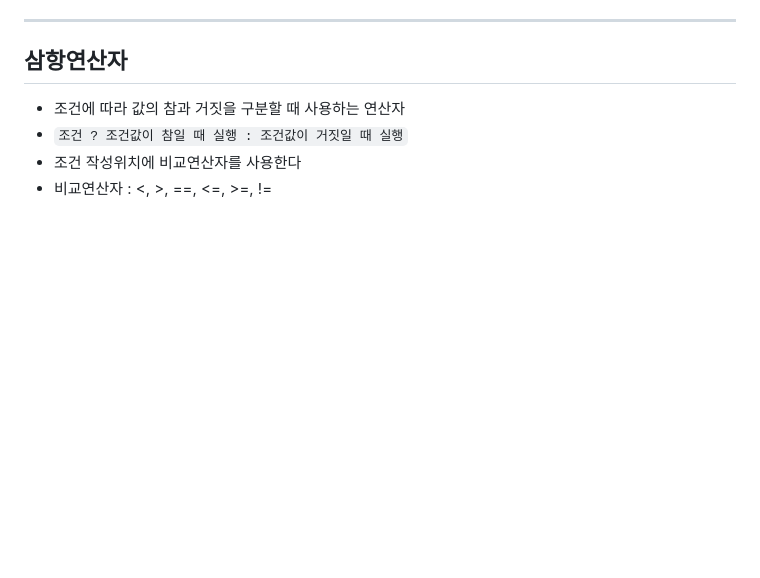
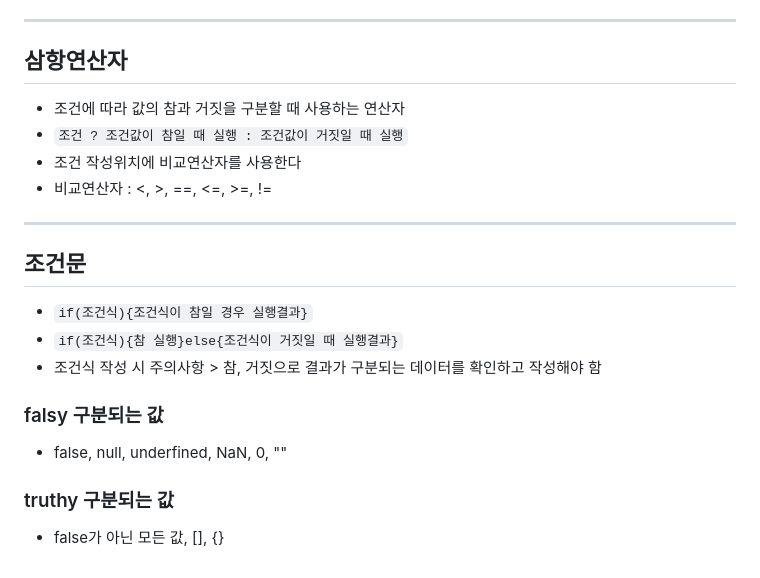
Before and after one commit to casenoxove/Javascript_Study, a Markdown page: README.md, the part around the change. GitHub-like rendering; blank space fills up the shorter version.

Commit message:
자바 스크립트 기초 공부

```diff
--- a/README.md
+++ b/README.md
@@ -192,3 +192,12 @@
 * `조건 ? 조건값이 참일 때 실행 : 조건값이 거짓일 때 실행`
 * 조건 작성위치에 비교연산자를 사용한다
 * 비교연산자 : <, >, ==, <=, >=, != <!-- != 는 다르다는 뜻 -->
+-----------------------------------
+## 조건문
+* `if(조건식){조건식이 참일 경우 실행결과}`
+* `if(조건식){참 실행}else{조건식이 거짓일 때 실행결과}`
+* 조건식 작성 시 주의사항 > 참, 거짓으로 결과가 구분되는 데이터를 확인하고 작성해야 함
+### falsy 구분되는 값
+* false, null, underfined, NaN, 0, ""
+### truthy 구분되는 값
+* false가 아닌 모든 값, [], {}
```
